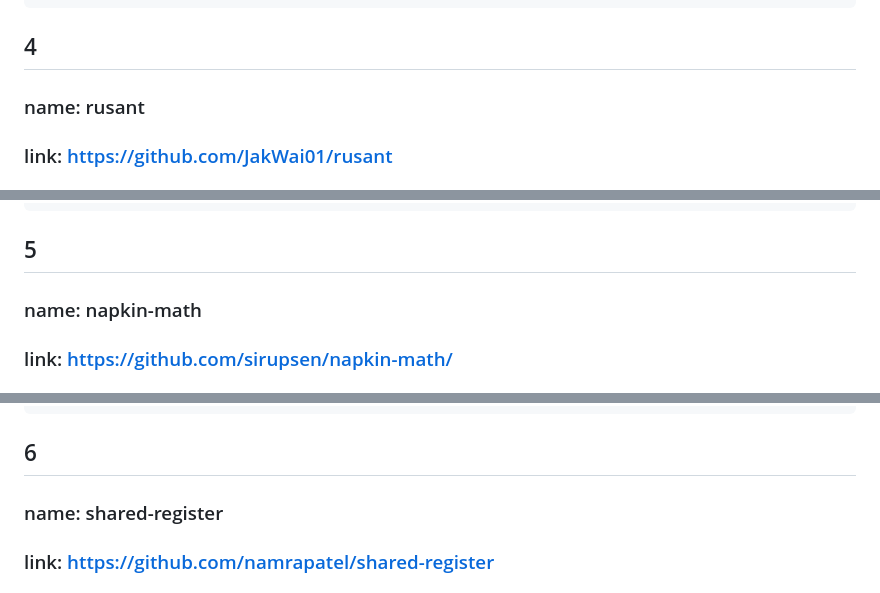
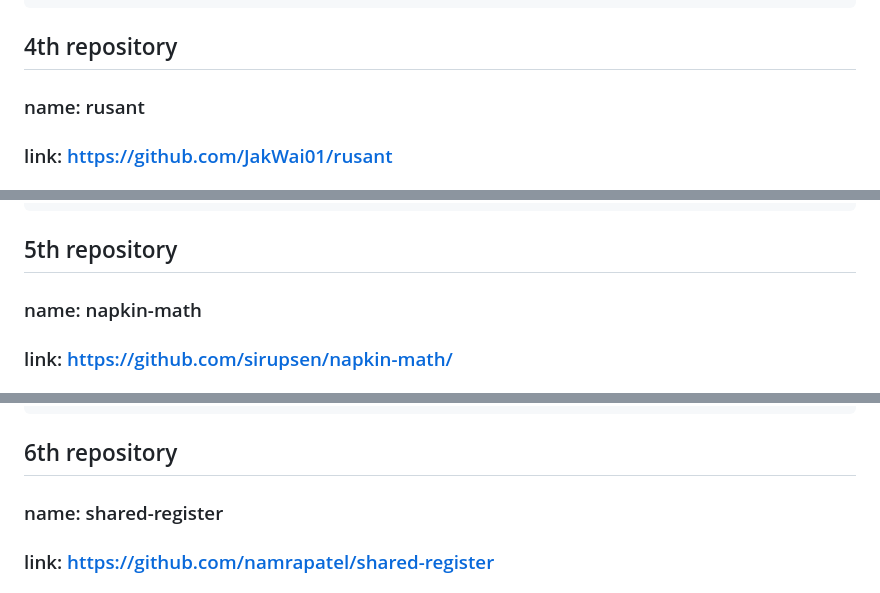
Before and after one commit to AFx3/crema-static-analyzer, a Markdown page: MEMORY_ERRORS_DISCOVERED.md, 3 parts joined by grey strips. Rendered like a GitHub page.

````diff
--- a/MEMORY_ERRORS_DISCOVERED.md
+++ b/MEMORY_ERRORS_DISCOVERED.md
@@ -282,7 +282,7 @@ note: run with `RUST_BACKTRACE=1` environment variable to display a backtrace
 ==51185== ERROR SUMMARY: 10 errors from 10 contexts (suppressed: 0 from 0)
 ```
 
-## 4
+## 4th repository
 ### name: rusant
 ### link: https://github.com/JakWai01/rusant
 ### type: 1 memory leak
@@ -329,7 +329,7 @@ open_url returned: ""
 ==51281== ERROR SUMMARY: 1 errors from 1 contexts (suppressed: 0 from 0)
 ```
 
-## 5
+## 5th repository
 ### name: napkin-math
 ### link: https://github.com/sirupsen/napkin-math/
 ### type: 1 memory leak
@@ -373,7 +373,7 @@ Leaked rusage at: 0x4abda30
 ==51438== ERROR SUMMARY: 1 errors from 1 contexts (suppressed: 0 from 0)
 ```
 
-## 6
+## 6th repository
 ### name: shared-register
 ### link: https://github.com/namrapatel/shared-register
 ### type: 1 memory leak
````
Also changed, not shown: other parts of MEMORY_ERRORS_DISCOVERED.md (+5 -5 lines), README.md (+1 -0 lines), REPLICATE_RESULTS.md (+2 -2 lines).
